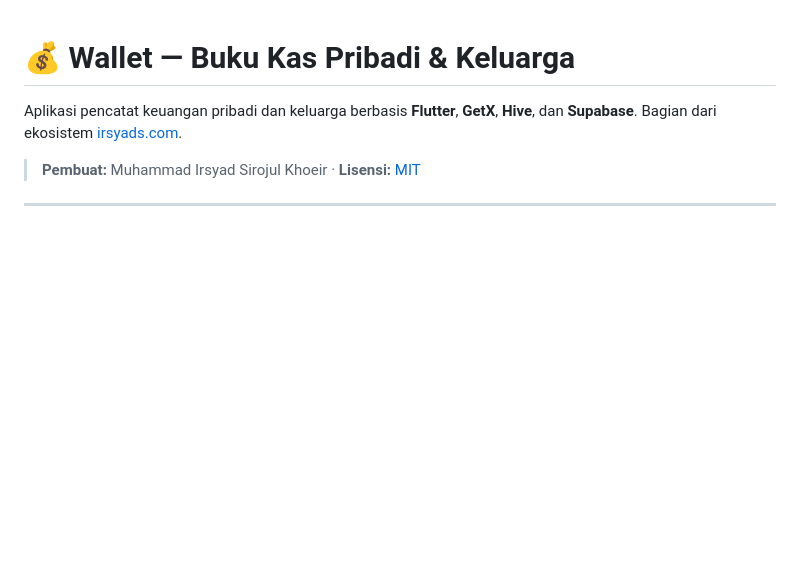
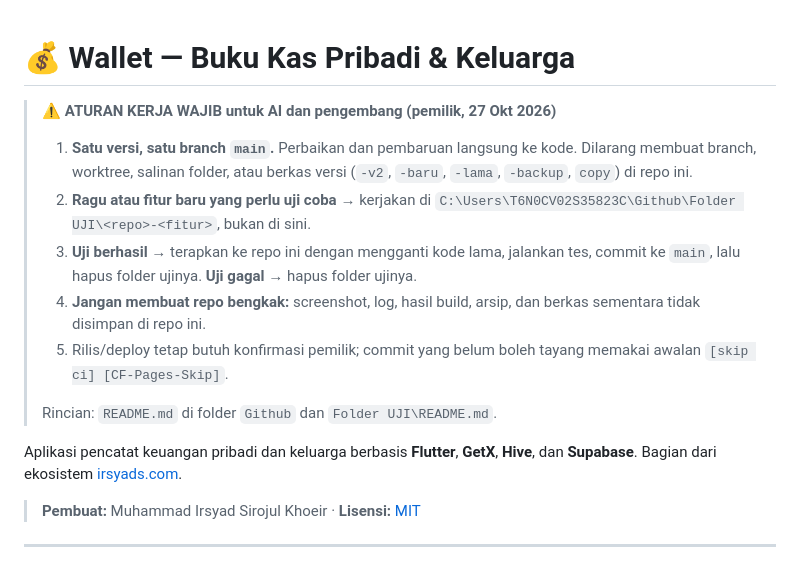
Before and after one commit to irsyadmsk/wallet, a Markdown page: README.md, the part around the change. Drawn GitHub-style; blank space fills up the shorter version.

Commit message:
[skip ci] [CF-Pages-Skip] docs: aturan kerja wajib (satu branch, uji coba di Folder UJI)
Co-Authored-By: Claude Opus 5.5 <noreply@anthropic.com>

```diff
--- a/README.md
+++ b/README.md
@@ -1,4 +1,15 @@
 # 💰 Wallet — Buku Kas Pribadi & Keluarga
+
+> **⚠️ ATURAN KERJA WAJIB untuk AI dan pengembang (pemilik, 27 Okt 2026)**
+>
+> 1. **Satu versi, satu branch `main`.** Perbaikan dan pembaruan langsung ke kode. Dilarang membuat branch, worktree, salinan folder, atau berkas versi (`-v2`, `-baru`, `-lama`, `-backup`, `copy`) di repo ini.
+> 2. **Ragu atau fitur baru yang perlu uji coba →** kerjakan di `C:\Users\T6N0CV02S35823C\Github\Folder UJI\<repo>-<fitur>`, bukan di sini.
+> 3. **Uji berhasil →** terapkan ke repo ini dengan mengganti kode lama, jalankan tes, commit ke `main`, lalu hapus folder ujinya. **Uji gagal →** hapus folder ujinya.
+> 4. **Jangan membuat repo bengkak:** screenshot, log, hasil build, arsip, dan berkas sementara tidak disimpan di repo ini.
+> 5. Rilis/deploy tetap butuh konfirmasi pemilik; commit yang belum boleh tayang memakai awalan `[skip ci] [CF-Pages-Skip]`.
+>
+> Rincian: `README.md` di folder `Github` dan `Folder UJI\README.md`.
+
 
 Aplikasi pencatat keuangan pribadi dan keluarga berbasis **Flutter**, **GetX**, **Hive**, dan **Supabase**. Bagian dari ekosistem [irsyads.com](https://irsyads.com).
 
```
